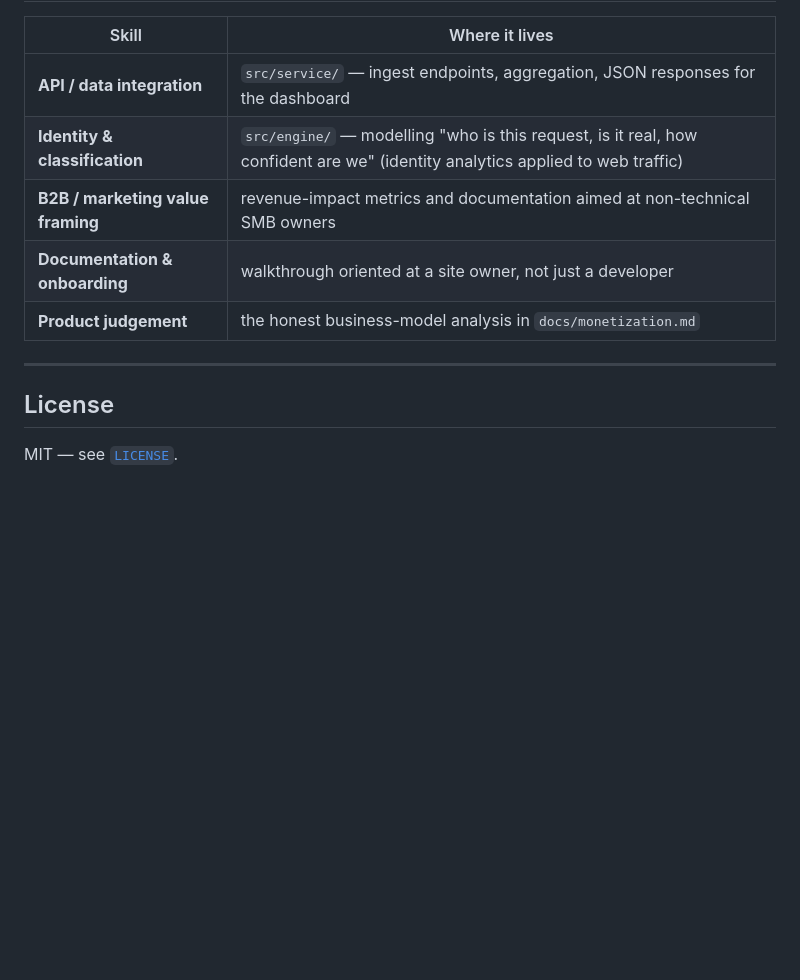
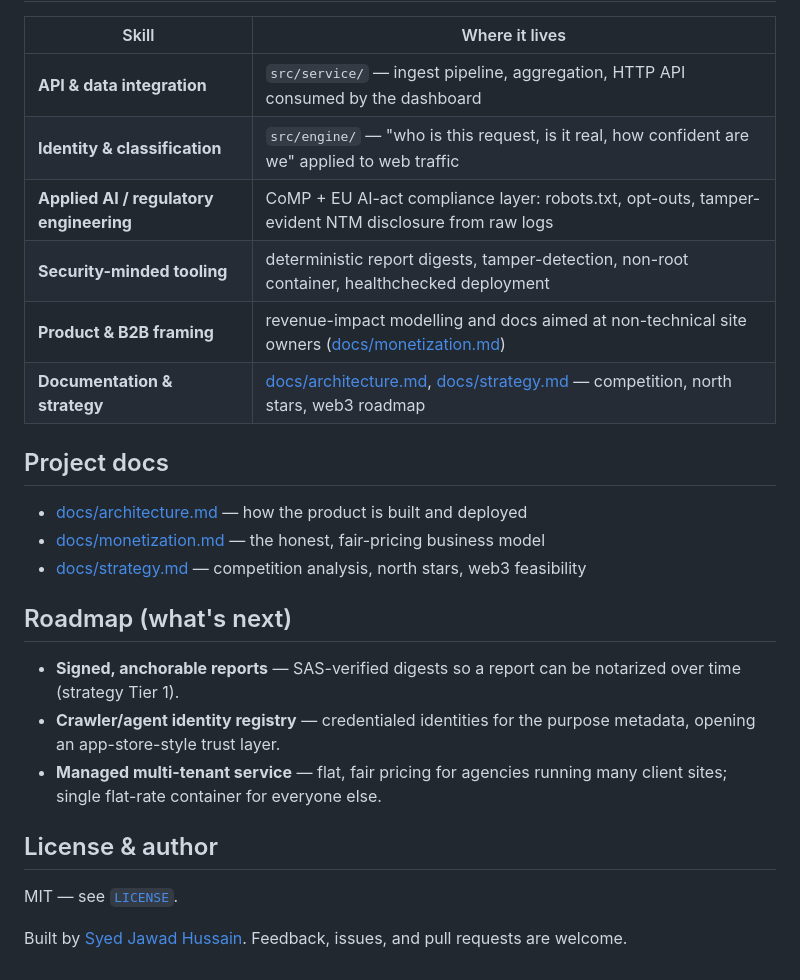
Before and after one commit to jweezy119/bottollbooth, a Markdown page: README.md, the part around the change printed below. GitHub-like rendering; blank space fills up the shorter version.

```diff
--- a/README.md
+++ b/README.md
@@ -174,14 +145,31 @@ docs/strategy.md            Competition, benefit analysis, north stars, web3
 
 | Skill | Where it lives |
 | --- | --- |
-| **API / data integration** | `src/service/` — ingest endpoints, aggregation, JSON responses for the dashboard |
-| **Identity & classification** | `src/engine/` — modelling "who is this request, is it real, how confident are we" (identity analytics applied to web traffic) |
-| **B2B / marketing value framing** | revenue-impact metrics and documentation aimed at non-technical SMB owners |
-| **Documentation & onboarding** | walkthrough oriented at a site owner, not just a developer |
-| **Product judgement** | the honest business-model analysis in `docs/monetization.md` |
+| **API & data integration** | `src/service/` — ingest pipeline, aggregation, HTTP API consumed by the dashboard |
+| **Identity & classification** | `src/engine/` — "who is this request, is it real, how confident are we" applied to web traffic |
+| **Applied AI / regulatory engineering** | CoMP + EU AI-act compliance layer: robots.txt, opt-outs, tamper-evident NTM disclosure from raw logs |
+| **Security-minded tooling** | deterministic report digests, tamper-detection, non-root container, healthchecked deployment |
+| **Product & B2B framing** | revenue-impact modelling and docs aimed at non-technical site owners ([docs/monetization.md](docs/monetization.md)) |
+| **Documentation & strategy** | [docs/architecture.md](docs/architecture.md), [docs/strategy.md](docs/strategy.md) — competition, north stars, web3 roadmap |
 
----
+## Project docs
 
-## License
+- [docs/architecture.md](docs/architecture.md) — how the product is built and deployed
+- [docs/monetization.md](docs/monetization.md) — the honest, fair-pricing business model
+- [docs/strategy.md](docs/strategy.md) — competition analysis, north stars, web3 feasibility
+
+## Roadmap (what's next)
+
+- **Signed, anchorable reports** — SAS-verified digests so a report can be
+  notarized over time (strategy Tier 1).
+- **Crawler/agent identity registry** — credentialed identities for the
+  purpose metadata, opening an app-store-style trust layer.
+- **Managed multi-tenant service** — flat, fair pricing for agencies running
+  many client sites; single flat-rate container for everyone else.
+
+## License & author
 
 MIT — see [`LICENSE`](LICENSE).
+
+Built by [Syed Jawad Hussain](https://github.com/jweezy119). Feedback,
+issues, and pull requests are welcome.
```
Also changed, not shown: other parts of README.md (+105 -134 lines), docs/screenshot.png (added).
